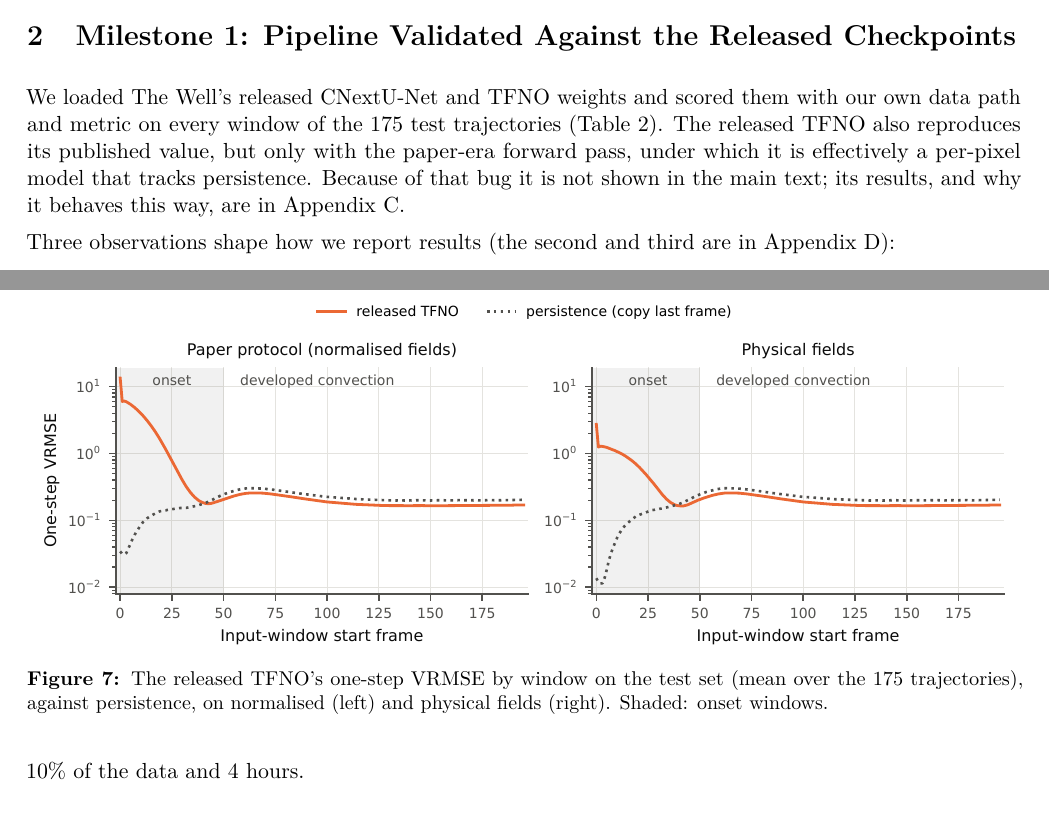
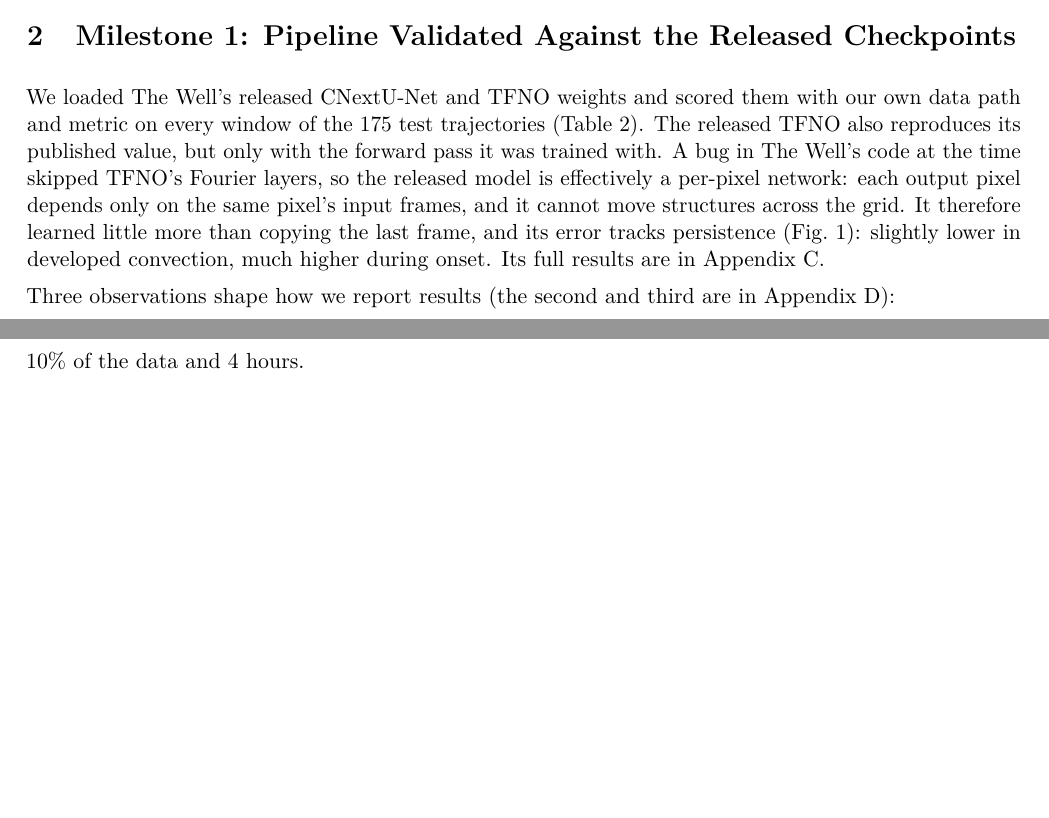
Before and after one commit to skagankose/sciml-project, a LaTeX document (reports/midproject.tex): two parts of pages 2 and 13 of 18 before the commit and two parts of pages 2 and 13 of 17 after it, joined at a grey line, cut so that both start at the same text, the shorter picture padded with empty space. Compiled offline with pdfLaTeX.

Commit message:
Mid-project report (long): one released-checkpoint figure in the main text, with a brief explanation of the TFNO bug
Co-Authored-By: Claude Opus 5.5 <noreply@anthropic.com>

```diff
--- a/reports/midproject.tex
+++ b/reports/midproject.tex
@@ -135,12 +135,15 @@ The kinetic-energy spectrum and the inference-time measurements are defined in A
 
 
 \section{Milestone 1: Pipeline Validated Against the Released Checkpoints}
+\label{sec:m1}
 
 We loaded The Well's released CNextU-Net and TFNO weights and scored them with our own data path and metric on
 every window of the 175 test trajectories (Table~\ref{tab:released}). The released TFNO also reproduces its
-published value, but only with the paper-era forward pass, under which it is effectively a per-pixel model that
-tracks persistence. Because of that bug it is not shown in the main text; its results, and why it behaves this
-way, are in Appendix~\ref{app:tfno}.
+published value, but only with the forward pass it was trained with. A bug in The Well's code at the time skipped
+TFNO's Fourier layers, so the released model is effectively a per-pixel network: each output pixel depends only on
+the same pixel's input frames, and it cannot move structures across the grid. It therefore learned little more
+than copying the last frame, and its error tracks persistence (Fig.~\ref{fig:released}): slightly lower in
+developed convection, much higher during onset. Its full results are in Appendix~\ref{app:tfno}.
 
 \begin{table}[!htbp]
 \centering\small
@@ -647,8 +651,3 @@ persistence.}
 \label{tab:released_tfno}
 \end{table}
 
-\begin{figure}[!htbp]
-\centering
-\figureorpending{fig_released_tfno_by_window.pdf}{scale=1}
-\caption{The released TFNO's one-step VRMSE by window on the test set (mean over the 175 trajectories), against
-persistence, on normalised (left) and physical fields (right). Shaded: onset windows.}
```
Also changed, not shown: reports/figures/fig_released_cnext_by_window.pdf (deleted), reports/figures/fig_released_cnext_by_window.png (deleted), reports/figures/fig_released_tfno_by_window.pdf (deleted), reports/figures/fig_released_tfno_by_window.png (deleted), reports/midproject.pdf, reports/midproject.tex (12 more changed lines), 1 other file.
